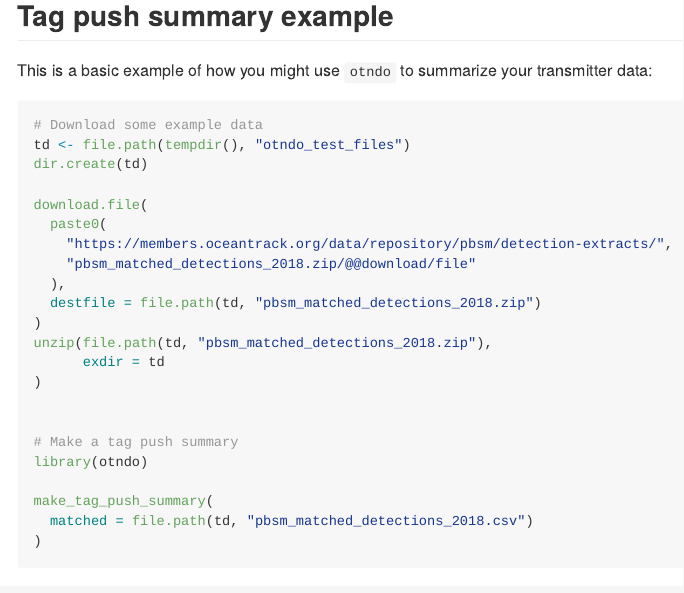
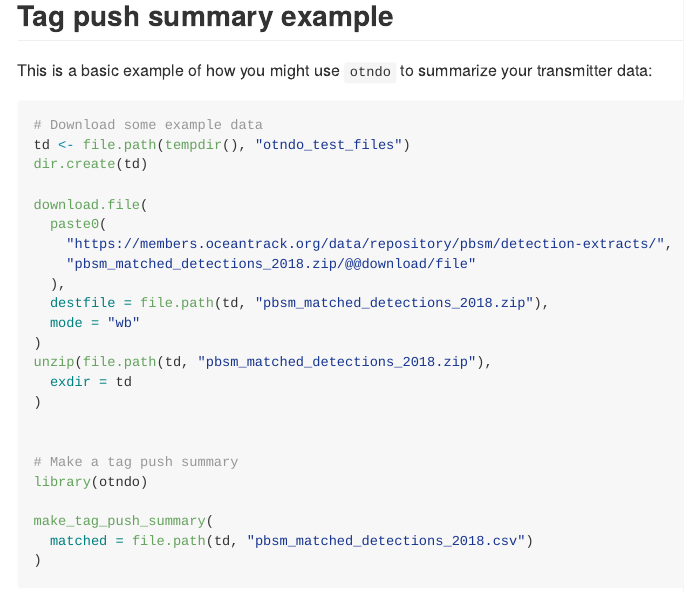
Before and after one commit to mhpob/otndo, an R Markdown document (README.Rmd): the page in a window 1100 px wide, from 790 px down. The pictures show the output file README.md that the author committed with the source, drawn offline in the style of GitHub; badge pictures from the web are left out.

Commit message:
Fix tag download example in readme

```diff
--- a/README.Rmd
+++ b/README.Rmd
@@ -67,7 +67,8 @@
     "https://members.oceantrack.org/data/repository/pbsm/detection-extracts/",
     "pbsm_matched_detections_2018.zip/@@download/file"
   ),
-  destfile = file.path(td, "pbsm_matched_detections_2018.zip")
+  destfile = file.path(td, "pbsm_matched_detections_2018.zip"),
+  mode = "wb"
 )
 unzip(file.path(td, "pbsm_matched_detections_2018.zip"),
   exdir = td
```
Also changed, not shown: README.md, 1 other file.
